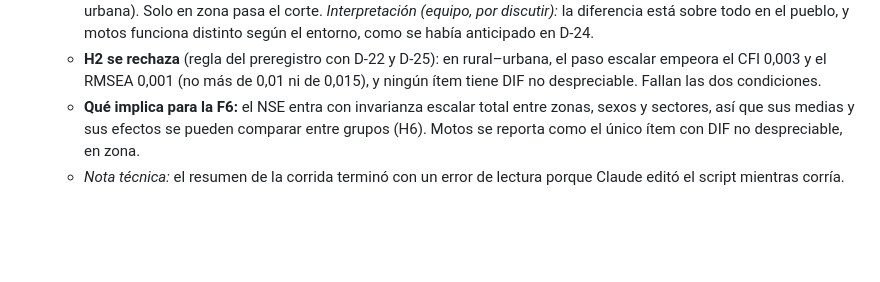
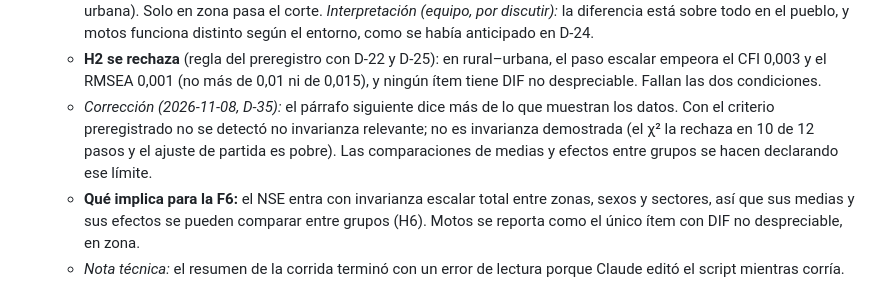
Before and after one commit to osmateoramos/Proyecto-Final-PISA, a Markdown page: Vault_PISA2022/03 Registro de decisiones.md, the part around the change. Rendered like a GitHub page; blank space fills up the shorter version.

```diff
--- a/Vault_PISA2022/03 Registro de decisiones.md
+++ b/Vault_PISA2022/03 Registro de decisiones.md
@@ -1099,6 +1099,9 @@ Toda decisión metodológica se registra aquí **antes** de programarla.
   - **H2 se rechaza** (regla del preregistro con D-22 y D-25): en rural–urbana, el paso escalar empeora el CFI 0,003
     y el RMSEA 0,001 (no más de 0,01 ni de 0,015), y ningún ítem tiene DIF no despreciable. Fallan las dos
     condiciones.
+  - *Corrección (2026-11-08, D-35):* el párrafo siguiente dice más de lo que muestran los datos. Con el criterio
+    preregistrado no se detectó no invarianza relevante; no es invarianza demostrada (el χ² la rechaza en 10 de 12 pasos
+    y el ajuste de partida es pobre). Las comparaciones de medias y efectos entre grupos se hacen declarando ese límite.
   - **Qué implica para la F6:** el NSE entra con invarianza escalar total entre zonas, sexos y sectores, así que sus
     medias y sus efectos se pueden comparar entre grupos (H6). Motos se reporta como el único ítem con DIF no
     despreciable, en zona.
```
Also changed, not shown: Vault_PISA2022/00 Inicio.md (+2 -2 lines), Vault_PISA2022/07 Plan de desarrollo PISA 2022.md (+6 -1 lines).
